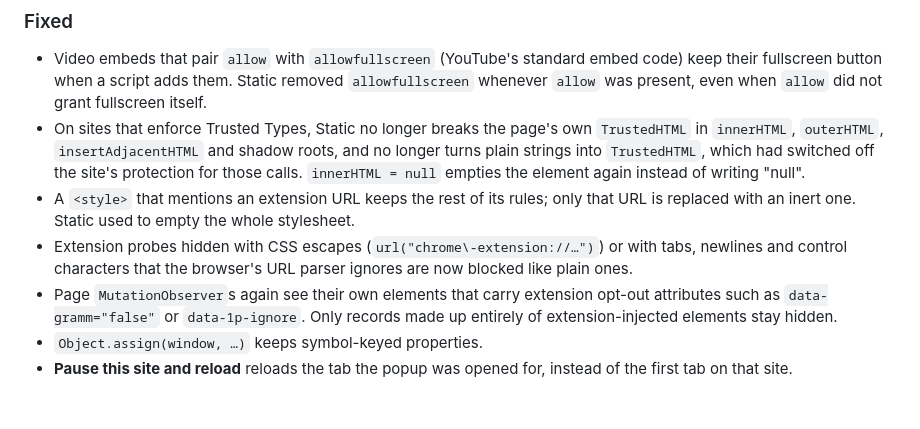
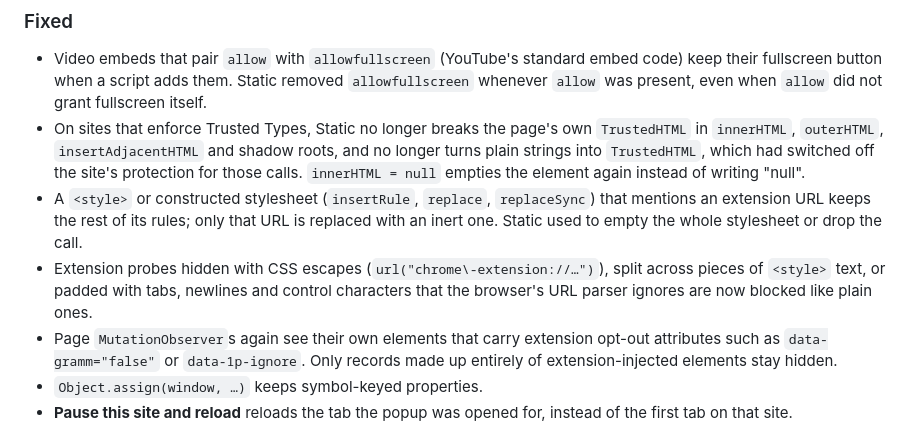
Before and after one commit to G-man3207/Static, a Markdown page: CHANGELOG.md, the part around the change. GitHub-like rendering; blank space fills up the shorter version.

Commit message:
docs: cover constructed stylesheets and split style text in the CHANGELOG
Co-Authored-By: Claude Opus 5.5 <noreply@anthropic.com>

```diff
--- a/CHANGELOG.md
+++ b/CHANGELOG.md
@@ -14,8 +14,8 @@ Format: [Keep a Changelog](https://keepachangelog.com/en/1.1.0/). Versioning: [S
 
 - Video embeds that pair `allow` with `allowfullscreen` (YouTube's standard embed code) keep their fullscreen button when a script adds them. Static removed `allowfullscreen` whenever `allow` was present, even when `allow` did not grant fullscreen itself.
 - On sites that enforce Trusted Types, Static no longer breaks the page's own `TrustedHTML` in `innerHTML`, `outerHTML`, `insertAdjacentHTML` and shadow roots, and no longer turns plain strings into `TrustedHTML`, which had switched off the site's protection for those calls. `innerHTML = null` empties the element again instead of writing "null".
-- A `<style>` that mentions an extension URL keeps the rest of its rules; only that URL is replaced with an inert one. Static used to empty the whole stylesheet.
-- Extension probes hidden with CSS escapes (`url("chrome\-extension://…")`) or with tabs, newlines and control characters that the browser's URL parser ignores are now blocked like plain ones.
+- A `<style>` or constructed stylesheet (`insertRule`, `replace`, `replaceSync`) that mentions an extension URL keeps the rest of its rules; only that URL is replaced with an inert one. Static used to empty the whole stylesheet or drop the call.
+- Extension probes hidden with CSS escapes (`url("chrome\-extension://…")`), split across pieces of `<style>` text, or padded with tabs, newlines and control characters that the browser's URL parser ignores are now blocked like plain ones.
 - Page `MutationObserver`s again see their own elements that carry extension opt-out attributes such as `data-gramm="false"` or `data-1p-ignore`. Only records made up entirely of extension-injected elements stay hidden.
 - `Object.assign(window, …)` keeps symbol-keyed properties.
 - **Pause this site and reload** reloads the tab the popup was opened for, instead of the first tab on that site.
```
